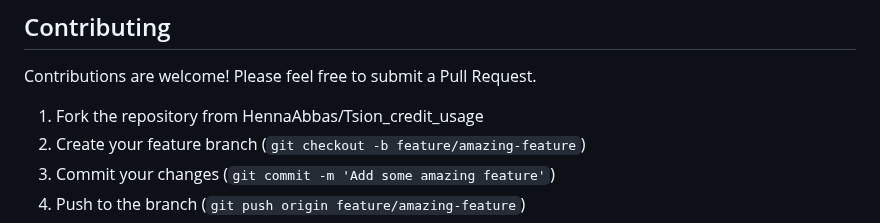
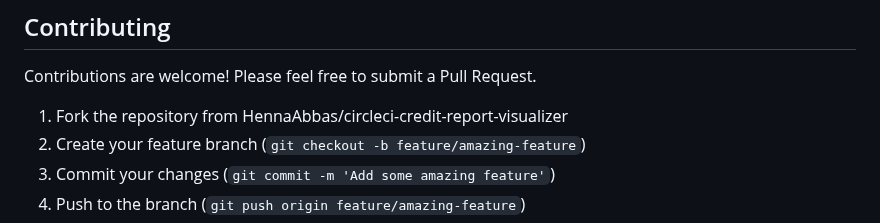
Before and after one commit to HennaAbbas/Tsion_credit_usage, a Markdown page: README.md, the part around the change. Drawn GitHub-style.

```diff
--- a/README.md
+++ b/README.md
@@ -146,7 +146,7 @@ npx serve
 
 ## Contributing
 Contributions are welcome! Please feel free to submit a Pull Request.
-1. Fork the repository from HennaAbbas/Tsion_credit_usage
+1. Fork the repository from HennaAbbas/circleci-credit-report-visualizer
 2. Create your feature branch (`git checkout -b feature/amazing-feature`)
 3. Commit your changes (`git commit -m 'Add some amazing feature'`)
 4. Push to the branch (`git push origin feature/amazing-feature`)
```
